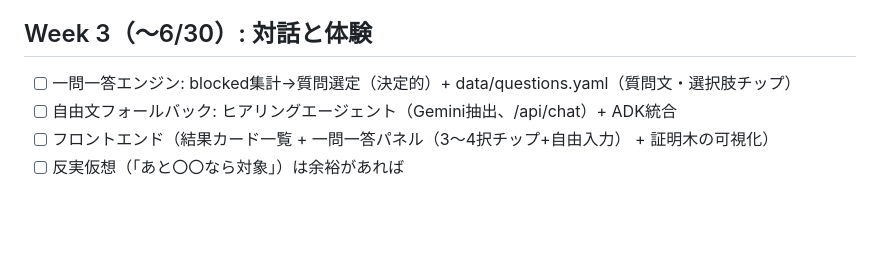
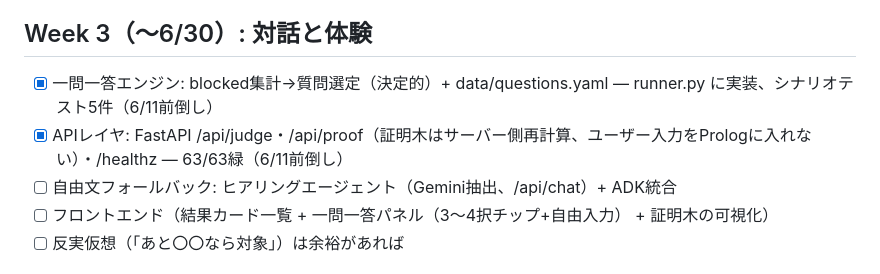
Before and after one commit to rikarazome/seido-agent, a Markdown page: docs/roadmap.md, the part around the change. Rendered like a GitHub page; blank space fills up the shorter version.

Commit message:
docs: roadmap -- interview engine and API layer done ahead of schedule
Co-Authored-By: Claude Fable 5 <noreply@anthropic.com>

```diff
--- a/docs/roadmap.md
+++ b/docs/roadmap.md
@@ -23,7 +23,8 @@
 - [x] factgen 給与所得控除テーブル実装（ハイブリッド方式の概算変換。単体テスト11件）
 
 ## Week 3（〜6/30）: 対話と体験
-- [ ] 一問一答エンジン: blocked集計→質問選定（決定的）+ data/questions.yaml（質問文・選択肢チップ）
+- [x] 一問一答エンジン: blocked集計→質問選定（決定的）+ data/questions.yaml — runner.py に実装、シナリオテスト5件（6/11前倒し）
+- [x] APIレイヤ: FastAPI /api/judge・/api/proof（証明木はサーバー側再計算、ユーザー入力をPrologに入れない）・/healthz — 63/63緑（6/11前倒し）
 - [ ] 自由文フォールバック: ヒアリングエージェント（Gemini抽出、/api/chat）+ ADK統合
 - [ ] フロントエンド（結果カード一覧 + 一問一答パネル（3〜4択チップ+自由入力） + 証明木の可視化）
 - [ ] 反実仮想（「あと〇〇なら対象」）は余裕があれば
```
